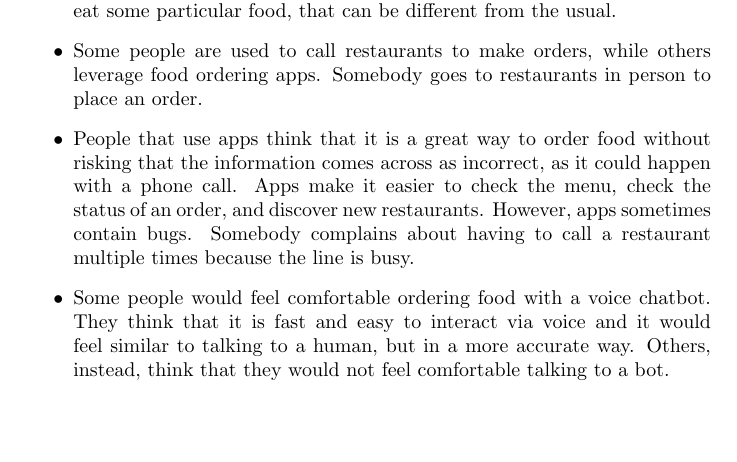
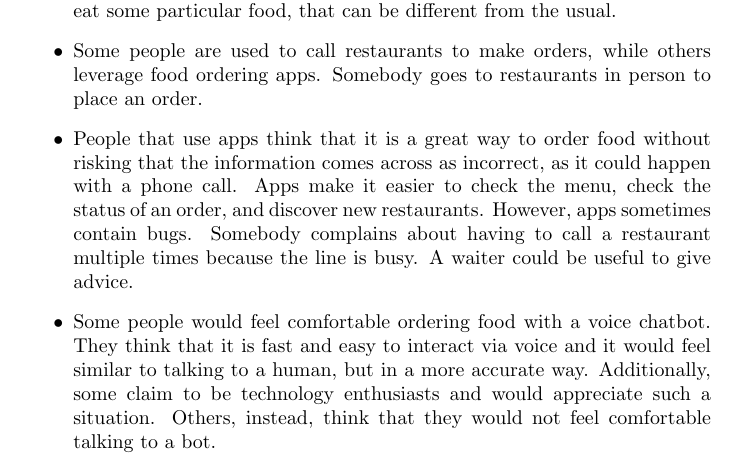
Before and after one commit to Tabats97/HeyFood, a LaTeX document (report/hey_food.tex, which reads report/modules/interviews.tex): part of page 5 of 18, cut so that both start at the same text, the shorter picture padded with empty space. Compiled offline with pdfLaTeX.

Commit message:
Add other interviews considerations

```diff
--- a/report/modules/interviews.tex
+++ b/report/modules/interviews.tex
@@ -16,10 +16,12 @@ points came out:
     with a phone call. Apps make it easier to check the menu, check the status
     of an order, and discover new restaurants. However, apps sometimes contain
     bugs. Somebody complains about having to call a restaurant multiple
-    times because the line is busy.
+    times because the line is busy. A waiter could be useful to give advice.
     \item Some people would feel comfortable ordering food with a voice chatbot.
     They think that it is fast and easy to interact via voice and it would feel
-    similar to talking to a human, but in a more accurate way. Others, instead,
+    similar to talking to a human, but in a more accurate way. Additionally, some
+    claim to be technology enthusiasts and would appreciate such a situation.
+    Others, instead,
     think that they would not feel comfortable talking to a bot.
 
 \end{itemize}
```
Also changed, not shown: report/hey_food.pdf.
